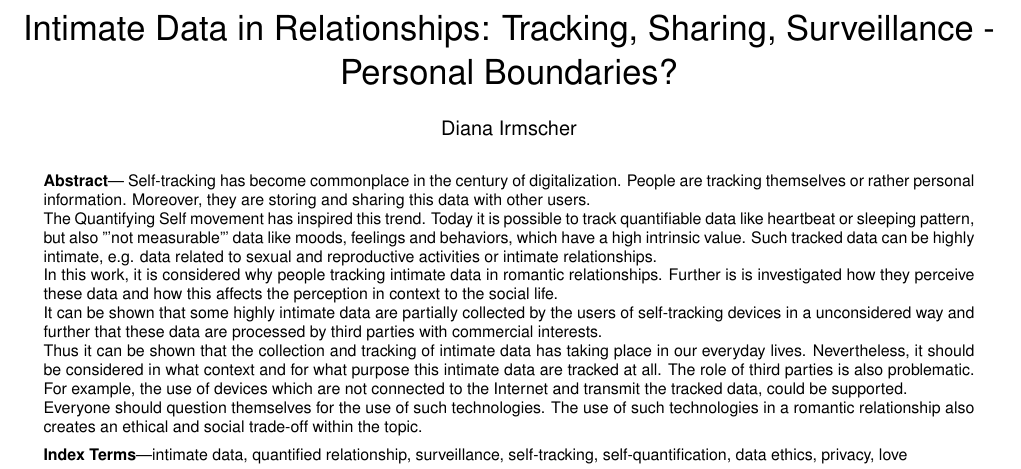
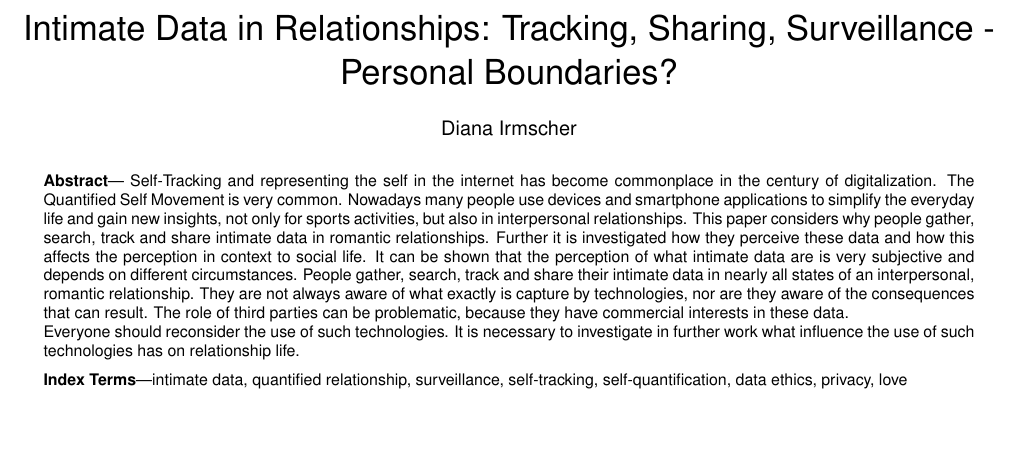
Before and after one commit to mieztatz/advanced_seminar_media_informatics, a LaTeX document (paper/paper_irmscher.tex): part of page 1 of 9, cut so that both start at the same text, the shorter picture padded with empty space. The pictures show the PDF file paper/paper_irmscher.pdf that the author committed with the source.

Commit message:
Changes from monday

```diff
--- a/paper/paper_irmscher.tex
+++ b/paper/paper_irmscher.tex
@@ -54,23 +54,16 @@
 %% Abstract section.
 \abstract{
 	% One or two sentences providing a basic introduction to the field, comprehensible to a scientist in any discipline.
-	Self-tracking has become commonplace in the century of digitalization. People are tracking themselves or rather personal information. Moreover, they are storing and sharing this data with other users.
-
+	Self-Tracking and representing the self in the internet has become commonplace in the century of digitalization.
 	% Two to three sentences of more detailed background, comprehensible to scientists in related disciplines.
-	The Quantifying Self movement has inspired this trend. Today it is possible to track quantifiable data like heartbeat or sleeping pattern, but also "'not measurable"' data like moods, feelings and behaviors, which have a high intrinsic value. Such tracked data can be highly intimate, e.g. data related to sexual and reproductive activities or intimate relationships.
-
+	The Quantified Self Movement is very common. Nowadays many people use devices and smartphone applications to simplify the everyday life and gain new insights, not only for sports activities, but also in interpersonal relationships.
 	% One sentence clearly stating the general problem being addressed by this particular study.
-	In this work, it is considered why people tracking intimate data in romantic relationships. Further is is investigated how they perceive these data and how this affects the perception in context to the social life.
-
-	% One sentence summarizing the main result (with the words “here we show” or their equivalent).
-	It can be shown that some highly intimate data are partially collected by the users of self-tracking devices in a unconsidered way and further that these data are processed by third parties with commercial interests.
-
+	This paper considers why people gather, search, track and share intimate data in romantic relationships. Further it is investigated how they perceive these data and how this affects the perception in context to social life.
 	% Two or three sentences explaining what the main result reveals in direct comparison to what was thought to be the case previously, or how the main result adds to previous knowledge.
-	Thus it can be shown that the collection and tracking of intimate data has taking place in our everyday lives. Nevertheless, it should be considered in what context and for what purpose this intimate data are tracked at all.
-	The role of third parties is also problematic. For example, the use of devices which are not connected to the Internet and transmit the tracked data, could be supported.
+	It can be shown that the perception of what intimate data are is very subjective and depends on different circumstances. People gather, search, track and share their intimate data in nearly all states of an interpersonal, romantic relationship. They are not always aware of what exactly is capture by technologies, nor are they aware of the consequences that can result. The role of third parties can be problematic, because they have commercial interests in these data.
 
 	% One or two sentences to put the results into a more general context.
-	Everyone should question themselves for the use of such technologies. The use of such technologies in a romantic relationship also creates an ethical and social trade-off within the topic.
+	Everyone should reconsider the use of such technologies. It is necessary to investigate in further work what influence the use of such technologies has on relationship life.
 
 	% Two or three sentences to provide a broader perspective, readily comprehensible to a scientist in any discipline, may be included in the first paragraph if the editor considers that the accessibility of the paper is significantly enhanced by their inclusion. Under these circumstances, the length of the paragraph can be up to 300 words. (This example is 190 words without the final section, and 250 words with it).
 }
```
Also changed, not shown: paper/sections/considerations.tex (+1 -1 lines), paper/paper_irmscher.pdf, 1 other file.
